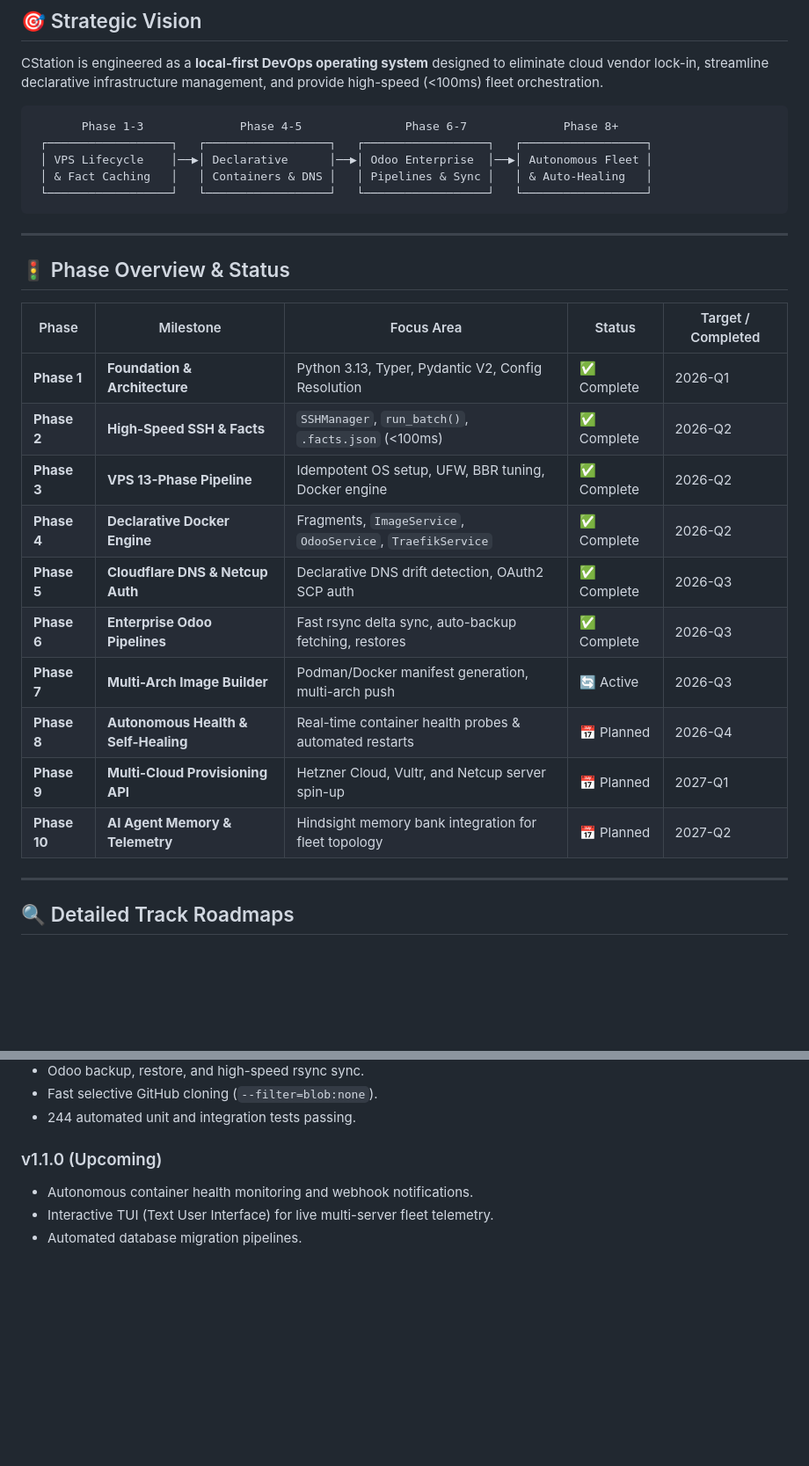
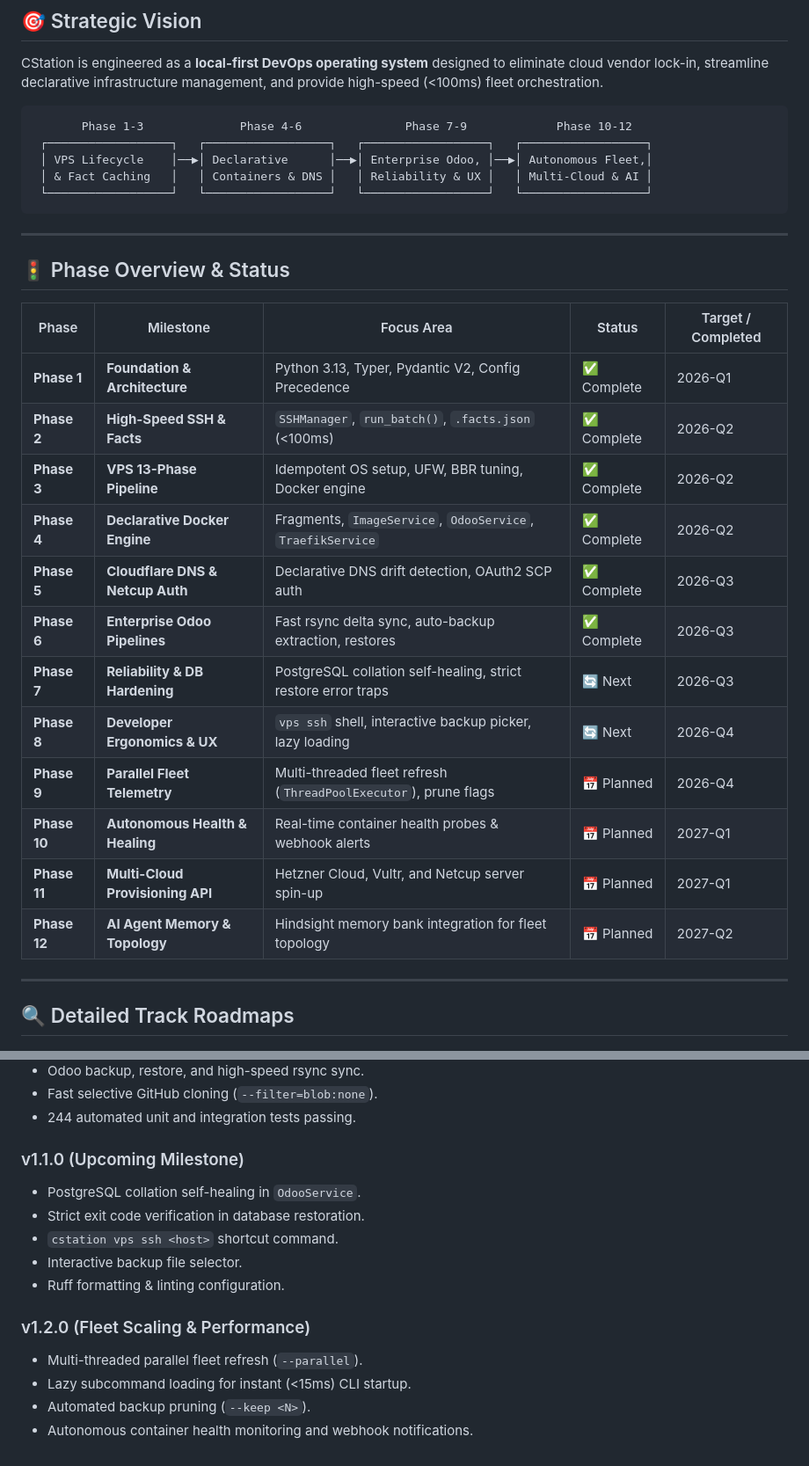
Before and after one commit to lohwswilson/cstation, a Markdown page: ROADMAP.md, 2 parts joined by grey strips. Shown at 88% size. Drawn GitHub-style; blank space fills up the shorter version.

````diff
--- a/ROADMAP.md
+++ b/ROADMAP.md
@@ -9,10 +9,10 @@ This document outlines the strategic roadmap, architectural evolution, and miles
 CStation is engineered as a **local-first DevOps operating system** designed to eliminate cloud vendor lock-in, streamline declarative infrastructure management, and provide high-speed (<100ms) fleet orchestration.
 
 ```
-       Phase 1-3              Phase 4-5               Phase 6-7              Phase 8+
+       Phase 1-3              Phase 4-6               Phase 7-9             Phase 10-12
  ┌──────────────────┐   ┌──────────────────┐   ┌──────────────────┐   ┌──────────────────┐
- │ VPS Lifecycle    │──▶│ Declarative      │──▶│ Odoo Enterprise  │──▶│ Autonomous Fleet │
- │ & Fact Caching   │   │ Containers & DNS │   │ Pipelines & Sync │   │ & Auto-Healing   │
+ │ VPS Lifecycle    │──▶│ Declarative      │──▶│ Enterprise Odoo, │──▶│ Autonomous Fleet,│
+ │ & Fact Caching   │   │ Containers & DNS │   │ Reliability & UX │   │ Multi-Cloud & AI │
  └──────────────────┘   └──────────────────┘   └──────────────────┘   └──────────────────┘
 ```
 
@@ -22,16 +22,18 @@ CStation is engineered as a **local-first DevOps operating system** designed to
 
 | Phase | Milestone | Focus Area | Status | Target / Completed |
 |---|---|---|---|---|
-| **Phase 1** | **Foundation & Architecture** | Python 3.13, Typer, Pydantic V2, Config Resolution | ✅ Complete | 2026-Q1 |
+| **Phase 1** | **Foundation & Architecture** | Python 3.13, Typer, Pydantic V2, Config Precedence | ✅ Complete | 2026-Q1 |
 | **Phase 2** | **High-Speed SSH & Facts** | `SSHManager`, `run_batch()`, `.facts.json` (<100ms) | ✅ Complete | 2026-Q2 |
 | **Phase 3** | **VPS 13-Phase Pipeline** | Idempotent OS setup, UFW, BBR tuning, Docker engine | ✅ Complete | 2026-Q2 |
 | **Phase 4** | **Declarative Docker Engine** | Fragments, `ImageService`, `OdooService`, `TraefikService` | ✅ Complete | 2026-Q2 |
 | **Phase 5** | **Cloudflare DNS & Netcup Auth** | Declarative DNS drift detection, OAuth2 SCP auth | ✅ Complete | 2026-Q3 |
-| **Phase 6** | **Enterprise Odoo Pipelines** | Fast rsync delta sync, auto-backup fetching, restores | ✅ Complete | 2026-Q3 |
-| **Phase 7** | **Multi-Arch Image Builder** | Podman/Docker manifest generation, multi-arch push | 🔄 Active | 2026-Q3 |
-| **Phase 8** | **Autonomous Health & Self-Healing** | Real-time container health probes & automated restarts | 📅 Planned | 2026-Q4 |
-| **Phase 9** | **Multi-Cloud Provisioning API** | Hetzner Cloud, Vultr, and Netcup server spin-up | 📅 Planned | 2027-Q1 |
-| **Phase 10** | **AI Agent Memory & Telemetry** | Hindsight memory bank integration for fleet topology | 📅 Planned | 2027-Q2 |
+| **Phase 6** | **Enterprise Odoo Pipelines** | Fast rsync delta sync, auto-backup extraction, restores | ✅ Complete | 2026-Q3 |
+| **Phase 7** | **Reliability & DB Hardening** | PostgreSQL collation self-healing, strict restore error traps | 🔄 Next | 2026-Q3 |
+| **Phase 8** | **Developer Ergonomics & UX** | `vps ssh` shell, interactive backup picker, lazy loading | 🔄 Next | 2026-Q4 |
+| **Phase 9** | **Parallel Fleet Telemetry** | Multi-threaded fleet refresh (`ThreadPoolExecutor`), prune flags | 📅 Planned | 2026-Q4 |
+| **Phase 10** | **Autonomous Health & Healing** | Real-time container health probes & webhook alerts | 📅 Planned | 2027-Q1 |
+| **Phase 11** | **Multi-Cloud Provisioning API** | Hetzner Cloud, Vultr, and Netcup server spin-up | 📅 Planned | 2027-Q1 |
+| **Phase 12** | **AI Agent Memory & Topology** | Hindsight memory bank integration for fleet topology | 📅 Planned | 2027-Q2 |
 
 ---
 
@@ -115,7 +142,15 @@ CStation is engineered as a **local-first DevOps operating system** designed to
 - Fast selective GitHub cloning (`--filter=blob:none`).
 - 244 automated unit and integration tests passing.
 
-### v1.1.0 (Upcoming)
+### v1.1.0 (Upcoming Milestone)
+- PostgreSQL collation self-healing in `OdooService`.
+- Strict exit code verification in database restoration.
+- `cstation vps ssh <host>` shortcut command.
+- Interactive backup file selector.
+- Ruff formatting & linting configuration.
+
+### v1.2.0 (Fleet Scaling & Performance)
+- Multi-threaded parallel fleet refresh (`--parallel`).
+- Lazy subcommand loading for instant (<15ms) CLI startup.
+- Automated backup pruning (`--keep <N>`).
 - Autonomous container health monitoring and webhook notifications.
-- Interactive TUI (Text User Interface) for live multi-server fleet telemetry.
-- Automated database migration pipelines.
````
Also changed, not shown: other parts of ROADMAP.md (+29 -4 lines).
